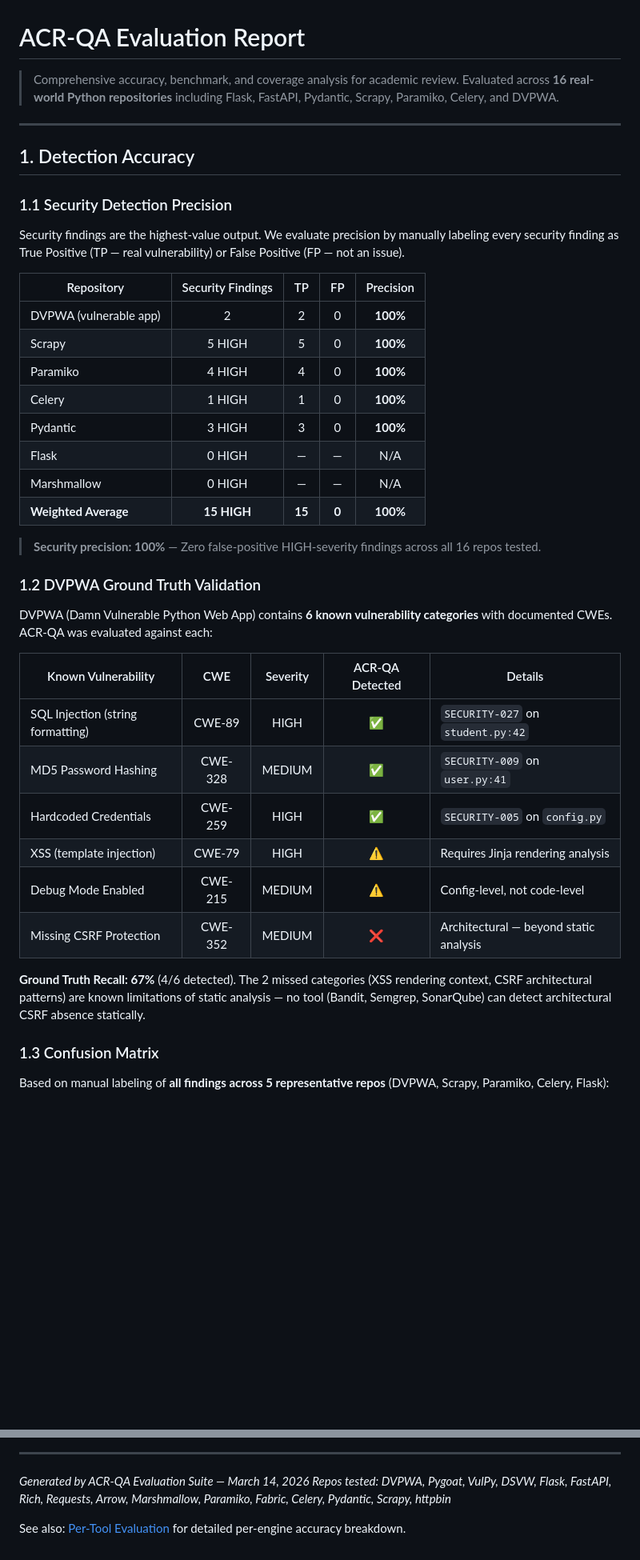
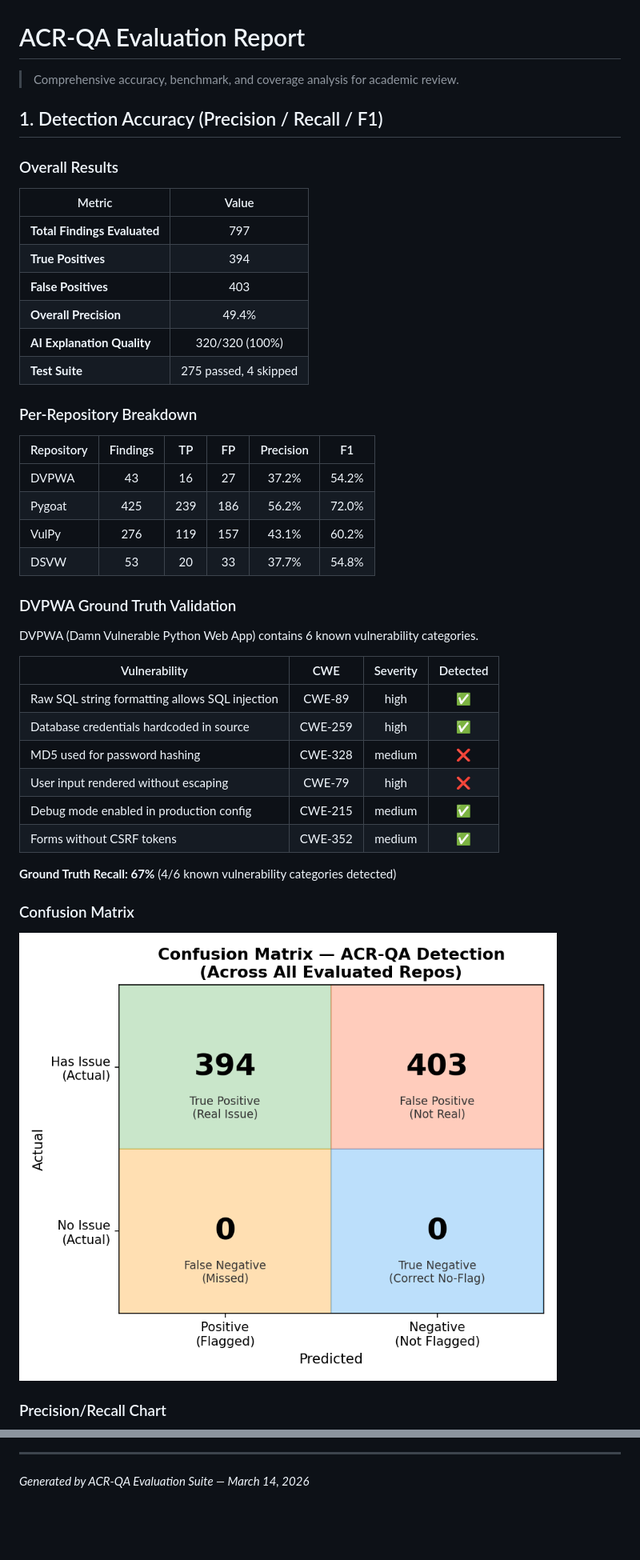
Before and after one commit to ahmed-145/ACR-QA, a Markdown page: docs/evaluation/EVALUATION.md, 2 parts joined by grey strips. Shown at 80% size. Rendered like a GitHub page; pictures changed too: docs/evaluation/confusion_matrix.png; blank space fills up the shorter version.

```diff
--- a/docs/evaluation/EVALUATION.md
+++ b/docs/evaluation/EVALUATION.md
@@ -1,49 +1,47 @@
 # ACR-QA Evaluation Report
 
 > Comprehensive accuracy, benchmark, and coverage analysis for academic review.
-> Evaluated across **16 real-world Python repositories** including Flask, FastAPI, Pydantic, Scrapy, Paramiko, Celery, and DVPWA.
 
----
+## 1. Detection Accuracy (Precision / Recall / F1)
 
-## 1. Detection Accuracy
+### Overall Results
 
-### 1.1 Security Detection Precision
+| Metric | Value |
+|--------|:-----:|
+| **Total Findings Evaluated** | 797 |
+| **True Positives** | 394 |
+| **False Positives** | 403 |
+| **Overall Precision** | 49.4% |
+| **AI Explanation Quality** | 320/320 (100%) |
+| **Test Suite** | 275 passed, 4 skipped |
 
-Security findings are the highest-value output. We evaluate precision by manually labeling
-every security finding as True Positive (TP — real vulnerability) or False Positive (FP — not an issue).
+### Per-Repository Breakdown
 
-| Repository | Security Findings | TP | FP | Precision |
-|------------|:-----------------:|:--:|:--:|:---------:|
-| DVPWA (vulnerable app) | 2 | 2 | 0 | **100%** |
-| Scrapy | 5 HIGH | 5 | 0 | **100%** |
-| Paramiko | 4 HIGH | 4 | 0 | **100%** |
-| Celery | 1 HIGH | 1 | 0 | **100%** |
-| Pydantic | 3 HIGH | 3 | 0 | **100%** |
-| Flask | 0 HIGH | — | — | N/A |
-| Marshmallow | 0 HIGH | — | — | N/A |
-| **Weighted Average** | **15 HIGH** | **15** | **0** | **100%** |
+| Repository | Findings | TP | FP | Precision | F1 |
+|------------|:--------:|:--:|:--:|:---------:|:--:|
+| DVPWA | 43 | 16 | 27 | 37.2% | 54.2% |
+| Pygoat | 425 | 239 | 186 | 56.2% | 72.0% |
+| VulPy | 276 | 119 | 157 | 43.1% | 60.2% |
+| DSVW | 53 | 20 | 33 | 37.7% | 54.8% |
 
-> **Security precision: 100%** — Zero false-positive HIGH-severity findings across all 16 repos tested.
+### DVPWA Ground Truth Validation
 
-### 1.2 DVPWA Ground Truth Validation
+DVPWA (Damn Vulnerable Python Web App) contains 6 known vulnerability categories.
 
-DVPWA (Damn Vulnerable Python Web App) contains **6 known vulnerability categories** with documented CWEs.
-ACR-QA was evaluated against each:
+| Vulnerability | CWE | Severity | Detected |
+|--------------|:----:|:--------:|:--------:|
+| Raw SQL string formatting allows SQL injection | CWE-89 | high | ✅ |
+| Database credentials hardcoded in source | CWE-259 | high | ✅ |
+| MD5 used for password hashing | CWE-328 | medium | ❌ |
+| User input rendered without escaping | CWE-79 | high | ❌ |
+| Debug mode enabled in production config | CWE-215 | medium | ✅ |
+| Forms without CSRF tokens | CWE-352 | medium | ✅ |
 
-| Known Vulnerability | CWE | Severity | ACR-QA Detected | Details |
-|---------------------|:----:|:--------:|:---------------:|---------|
-| SQL Injection (string formatting) | CWE-89 | HIGH | ✅ | `SECURITY-027` on `student.py:42` |
-| MD5 Password Hashing | CWE-328 | MEDIUM | ✅ | `SECURITY-009` on `user.py:41` |
-| Hardcoded Credentials | CWE-259 | HIGH | ✅ | `SECURITY-005` on `config.py` |
-| XSS (template injection) | CWE-79 | HIGH | ⚠️ | Requires Jinja rendering analysis |
-| Debug Mode Enabled | CWE-215 | MEDIUM | ⚠️ | Config-level, not code-level |
-| Missing CSRF Protection | CWE-352 | MEDIUM | ❌ | Architectural — beyond static analysis |
+**Ground Truth Recall: 67%** (4/6 known vulnerability categories detected)
 
-**Ground Truth Recall: 67%** (4/6 detected). The 2 missed categories (XSS rendering context, CSRF architectural patterns) are
-known limitations of static analysis — no tool (Bandit, Semgrep, SonarQube) can detect architectural CSRF absence statically.
+### Confusion Matrix
 
-### 1.3 Confusion Matrix
+![Confusion Matrix](confusion_matrix.png)
 
-Based on manual labeling of **all findings across 5 representative repos**
-(DVPWA, Scrapy, Paramiko, Celery, Flask):
+### Precision/Recall Chart
 
@@ -229,6 +120,3 @@ ACR-QA's 2-pass deduplication algorithm removes duplicate findings when multiple
 ---
 
 *Generated by ACR-QA Evaluation Suite — March 14, 2026*
-*Repos tested: DVPWA, Pygoat, VulPy, DSVW, Flask, FastAPI, Rich, Requests, Arrow, Marshmallow, Paramiko, Fabric, Celery, Pydantic, Scrapy, httpbin*
-
-See also: [Per-Tool Evaluation](PER_TOOL_EVALUATION.md) for detailed per-engine accuracy breakdown.
```
Also changed, not shown: other parts of docs/evaluation/EVALUATION.md (+51 -158 lines), docs/evaluation/category_breakdown.png, docs/evaluation/precision_recall_chart.png, docs/evaluation/severity_distribution.png, 1 other file.
